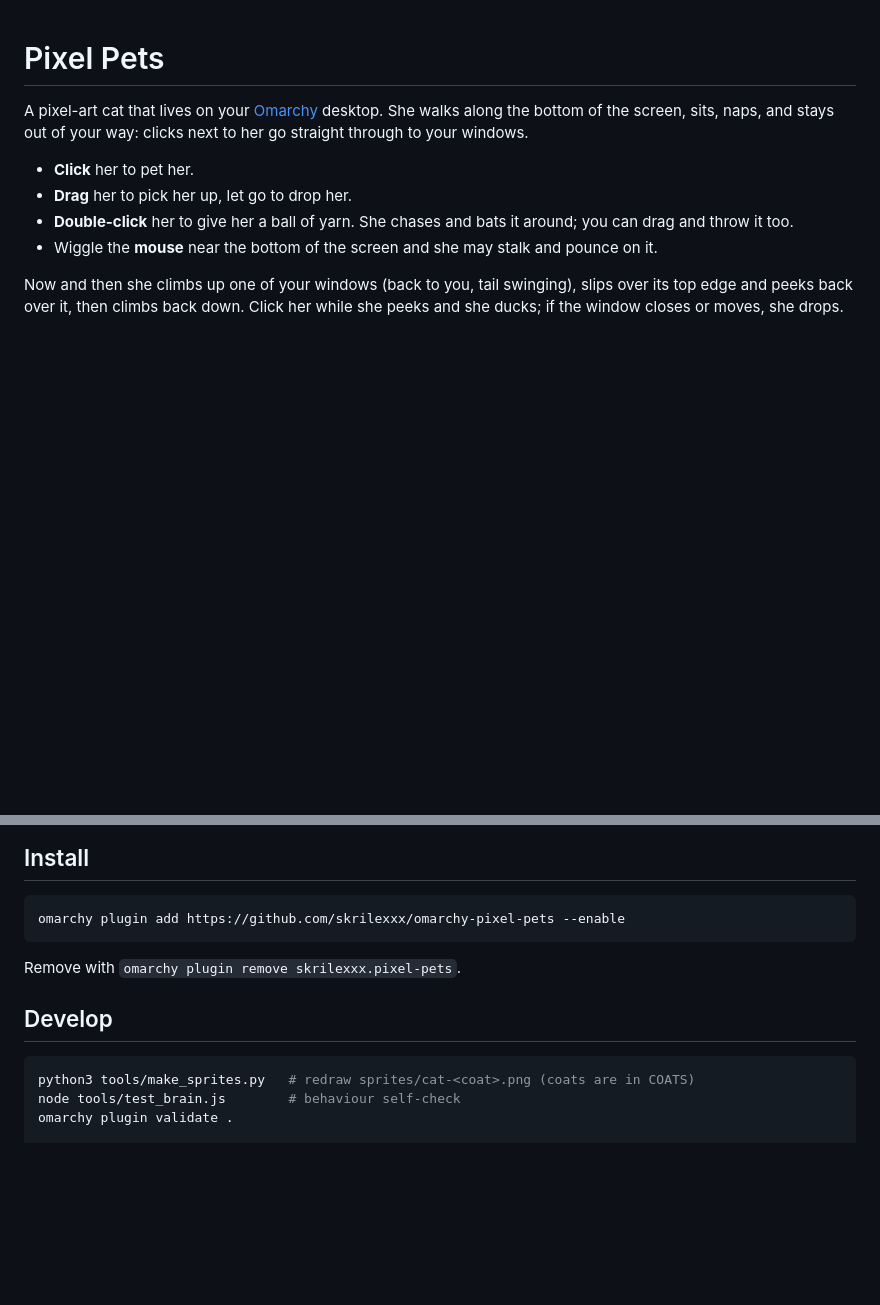
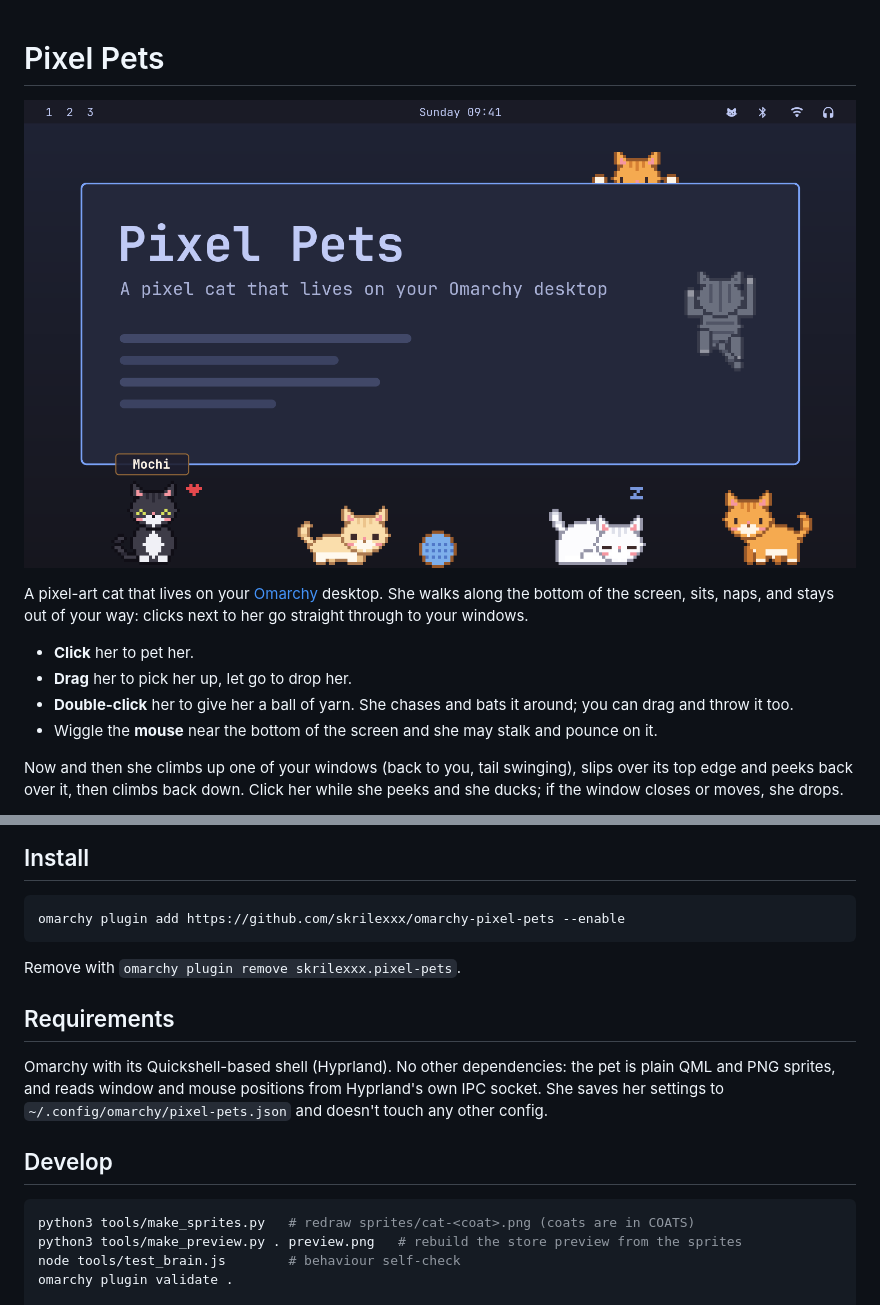
Before and after one commit to dellMarco/omarchy-pixel-pets, a Markdown page: README.md, 2 parts joined by grey strips. Rendered like a GitHub page; pictures changed too: preview.png (added); blank space fills up the shorter version.

Commit message:
Store preview image, requirements in README

````diff
--- a/README.md
+++ b/README.md
@@ -1,4 +1,6 @@
 # Pixel Pets
+
+![Pixel Pets](preview.png)
 
 A pixel-art cat that lives on your [Omarchy](https://omarchy.org) desktop. She walks along the bottom of the
 screen, sits, naps, and stays out of your way: clicks next to her go straight through to your windows.
@@ -33,10 +35,17 @@ omarchy plugin add https://github.com/skrilexxx/omarchy-pixel-pets --enable
 
 Remove with `omarchy plugin remove skrilexxx.pixel-pets`.
 
+## Requirements
+
+Omarchy with its Quickshell-based shell (Hyprland). No other dependencies: the pet is plain QML and PNG
+sprites, and reads window and mouse positions from Hyprland's own IPC socket. She saves her settings to
+`~/.config/omarchy/pixel-pets.json` and doesn't touch any other config.
+
 ## Develop
 
 ```sh
 python3 tools/make_sprites.py   # redraw sprites/cat-<coat>.png (coats are in COATS)
+python3 tools/make_preview.py . preview.png   # rebuild the store preview from the sprites
 node tools/test_brain.js        # behaviour self-check
 omarchy plugin validate .
 
````
Also changed, not shown: 1 other file.
